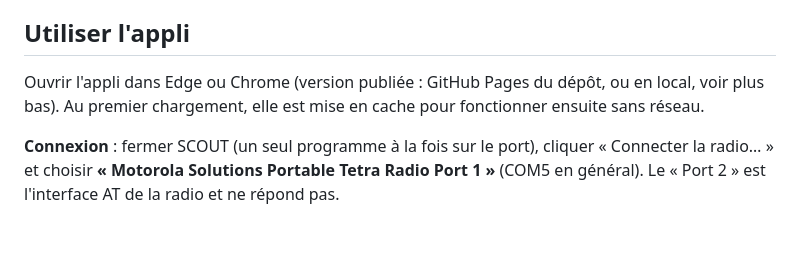
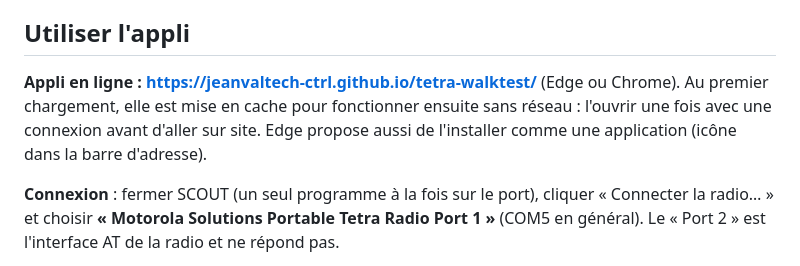
Before and after one commit to jeanvaltech-ctrl/tetra-walktest, a Markdown page: README.md, the part around the change. Rendered like a GitHub page; blank space fills up the shorter version.

Commit message:
README : adresse de l'appli en ligne

```diff
--- a/README.md
+++ b/README.md
@@ -15,8 +15,10 @@ sécurité du réseau (authentification, chiffrement).
 
 ## Utiliser l'appli
 
-Ouvrir l'appli dans Edge ou Chrome (version publiée : GitHub Pages du dépôt, ou en local, voir
-plus bas). Au premier chargement, elle est mise en cache pour fonctionner ensuite sans réseau.
+**Appli en ligne : https://jeanvaltech-ctrl.github.io/tetra-walktest/** (Edge ou Chrome).
+Au premier chargement, elle est mise en cache pour fonctionner ensuite sans réseau : l'ouvrir une
+fois avec une connexion avant d'aller sur site. Edge propose aussi de l'installer comme une
+application (icône dans la barre d'adresse).
 
 **Connexion** : fermer SCOUT (un seul programme à la fois sur le port), cliquer « Connecter la
 radio… » et choisir **« Motorola Solutions Portable Tetra Radio Port 1 »** (COM5 en général).
```
